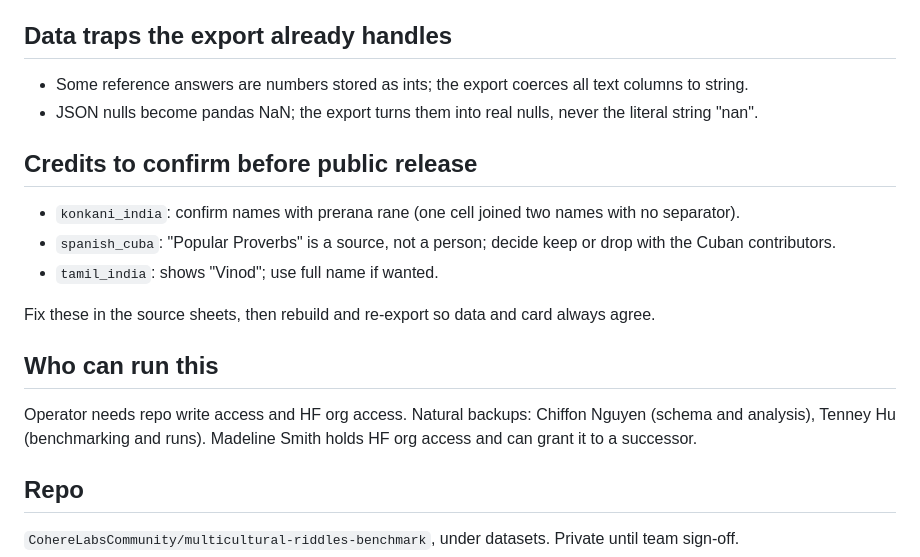
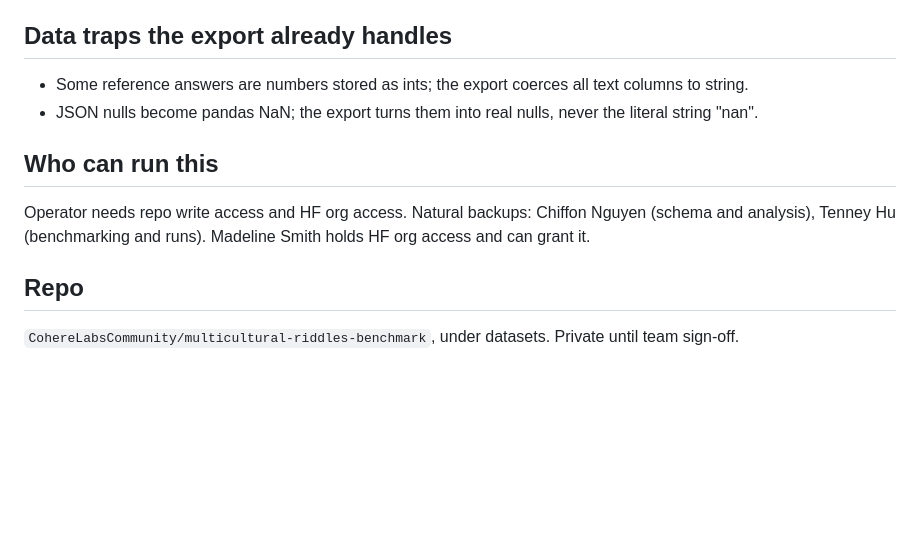
Before and after one commit to divaspoudel0/riddle-analysis-task, a Markdown page: data_loading/RELEASE.md, the part around one of its changes. Drawn GitHub-style; blank space fills up the shorter version.

Commit message:
release.md edits

```diff
--- a/data_loading/RELEASE.md
+++ b/data_loading/RELEASE.md
@@ -84,22 +89,11 @@ fields.
 - JSON nulls become pandas NaN; the export turns them into real nulls, never the
   literal string "nan".
 
-## Credits to confirm before public release
-
-- `konkani_india`: confirm names with prerana rane (one cell joined two names
-  with no separator).
-- `spanish_cuba`: "Popular Proverbs" is a source, not a person; decide keep or
-  drop with the Cuban contributors.
-- `tamil_india`: shows "Vinod"; use full name if wanted.
-
-Fix these in the source sheets, then rebuild and re-export so data and card
-always agree.
-
 ## Who can run this
 
 Operator needs repo write access and HF org access. Natural backups: Chiffon
 Nguyen (schema and analysis), Tenney Hu (benchmarking and runs). Madeline Smith
-holds HF org access and can grant it to a successor.
+holds HF org access and can grant it.
 
 ## Repo
 
```
Also changed, not shown: other parts of data_loading/RELEASE.md (+5 -0 lines).
